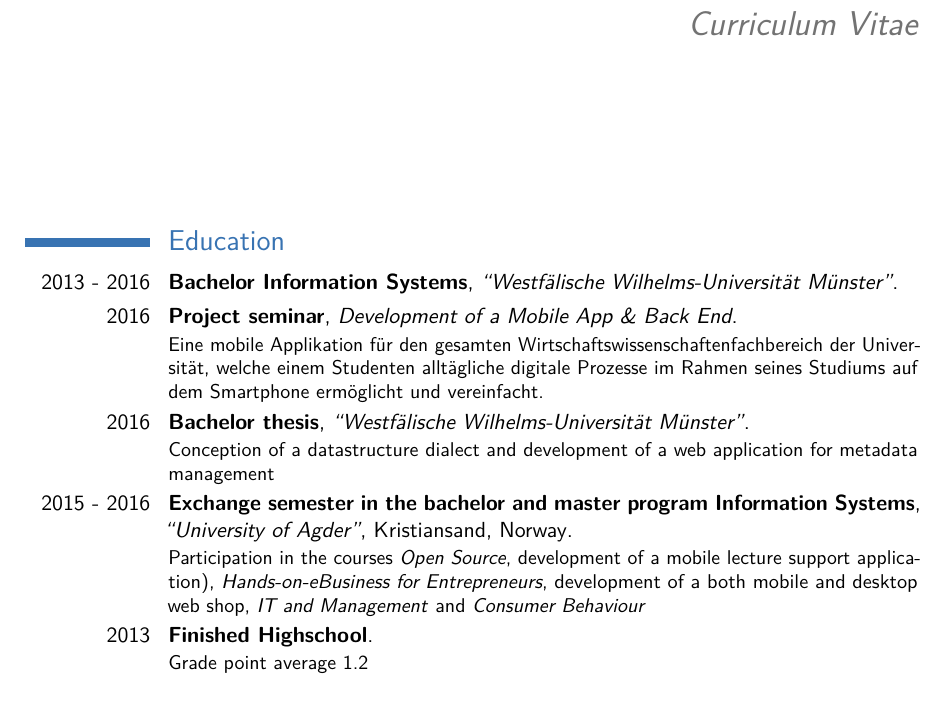
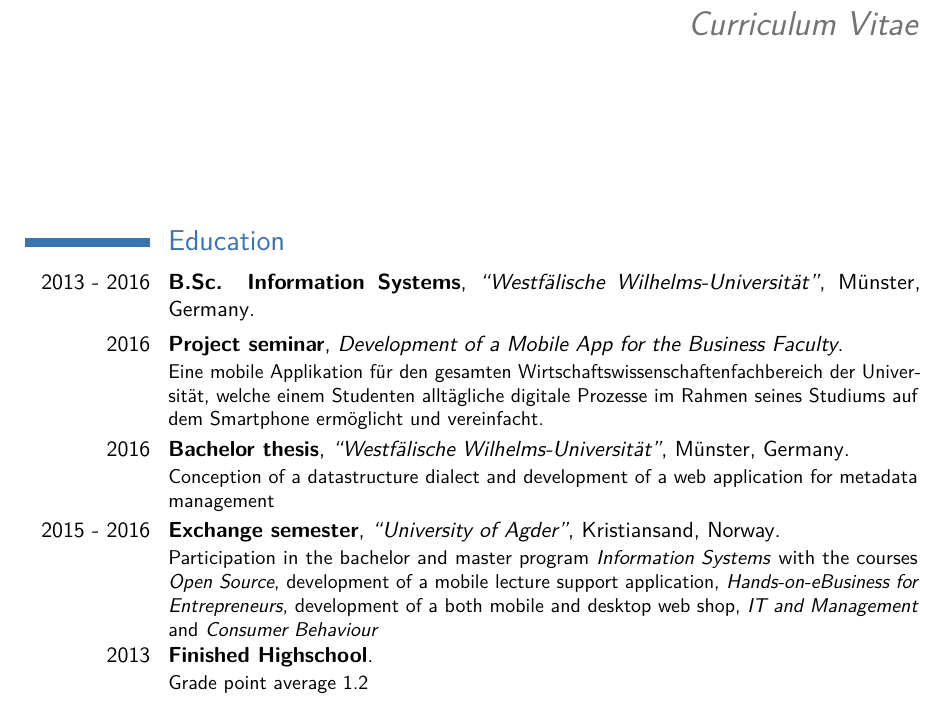
Before and after one commit to mxinden/curriculum-vitae, a LaTeX CV (main.tex): part of page 1 of 2, cut so that both start at the same text. Compiled offline with pdfLaTeX.

Commit message:
Rework education section headings

```diff
--- a/main.tex
+++ b/main.tex
@@ -81,12 +81,17 @@
 %----------------------------------------------------------------------------------------
 
 \section{\babel{Bildung}{Education}}
-\cventry{2013 - 2016}{\babel{Bachelor Wirtschaftsinformatik}{Bachelor Information Systems}}{\enquote{Westfälische Wilhelms-Universität Münster}}{}{}{}
+\cventry
+{2013 - 2016}
+{\babel{Bachelor Wirtschaftsinformatik}{B.Sc. Information Systems}}
+{\enquote{Westfälische Wilhelms-Universität}}
+{Münster, \babel{Deutschland}{Germany}}
+{}{}
 
 \cventry
 {2016}
 {\babel{Projektseminar}{Project seminar}}
-{\babel{Entwicklung einer Smartphone-App}{Development of a Mobile App \& Back End}}
+{\babel{Entwicklung einer Smartphone-App}{Development of a Mobile App for the Business Faculty}}
 {}
 {}
 {Eine mobile Applikation für den gesamten Wirtschaftswissenschaftenfachbereich der Universität, welche einem Studenten alltägliche digitale Prozesse im Rahmen seines Studiums auf dem Smartphone ermöglicht und vereinfacht.}
@@ -94,12 +99,19 @@
 \cventry
 {2016}
 {\babel{Bachelorarbeit}{Bachelor thesis}}
-{\enquote{Westfälische Wilhelms-Universität Münster}}
-{}
+{\enquote{Westfälische Wilhelms-Universität}}
+{Münster, \babel{Deutschland}{Germany}}
 {}
 {\babel{Konzeption eines Datenstrukturdialekts und Entwicklung einer Web-Applikation für das Metadatenmanagement}{Conception of a datastructure dialect and development of a web application for metadata management}}
 
-\cventry{2015 - 2016}{\babel{Auslandssemester im Bachelor- und Master-Programm Information Systems}{Exchange semester in the bachelor and master program Information Systems}} {\enquote{\babel{Universität Agder}{University of Agder}}} {Kristiansand, \babel{Norwegen}{Norway}}{} {\babel{Teilnahme an den Kursen \textit{Open Source}, Entwicklung einer mobilen Applikation zur Vorlesungsunterstützung, \textit{Hands-ob-eBusiness for Entrepreneurs}, Entwicklung eines sowohl mobilen als auch browserfähigen Online-Shops, \textit{IT and Management} und \textit{Consumer Behaviour}}{Participation in the courses \textit{Open Source}, development of a mobile lecture support application), \textit{Hands-on-eBusiness for Entrepreneurs}, development of a both mobile and desktop web shop, \textit{IT and Management} and \textit{Consumer Behaviour}}}
+\cventry
+{2015 - 2016}
+{\babel{Auslandssemester im Bachelor- und Master-Programm Information Systems}{Exchange semester}}
+{\enquote{\babel{Universität Agder}{University of Agder}}}
+{Kristiansand, \babel{Norwegen}{Norway}}
+{}
+{\babel{Teilnahme an den Kursen \textit{Open Source}, Entwicklung einer mobilen Applikation zur Vorlesungsunterstützung, \textit{Hands-ob-eBusiness for Entrepreneurs}, Entwicklung eines sowohl mobilen als auch browserfähigen Online-Shops, \textit{IT and Management} und \textit{Consumer Behaviour}} {Participation in the bachelor and master program \textit{Information Systems} with the courses \textit{Open Source}, development of a mobile lecture support application, \textit{Hands-on-eBusiness for Entrepreneurs}, development of a both mobile and desktop web shop, \textit{IT and Management} and \textit{Consumer Behaviour}}}
+
 \cventry{2013}{\babel{Allgemeine Hochschulreife}{Finished Highschool}}{}{}{}{\babel{Notenschnitt 1,2}{Grade point average 1.2}}
 \cventry{2010 - 2011}{\babel{Auslandsaufenthalt}{Stay abroad}}{\babel{Ein halbes Jahr in USA South Carolina}{half a year in USA South Carolina}}{}{}{}
 \cventry{2004 - 2013}{\babel{Gymnasium}{Highschool}}{\enquote{Amos-Comenius-Gymnasium}}{}{}{}
```
